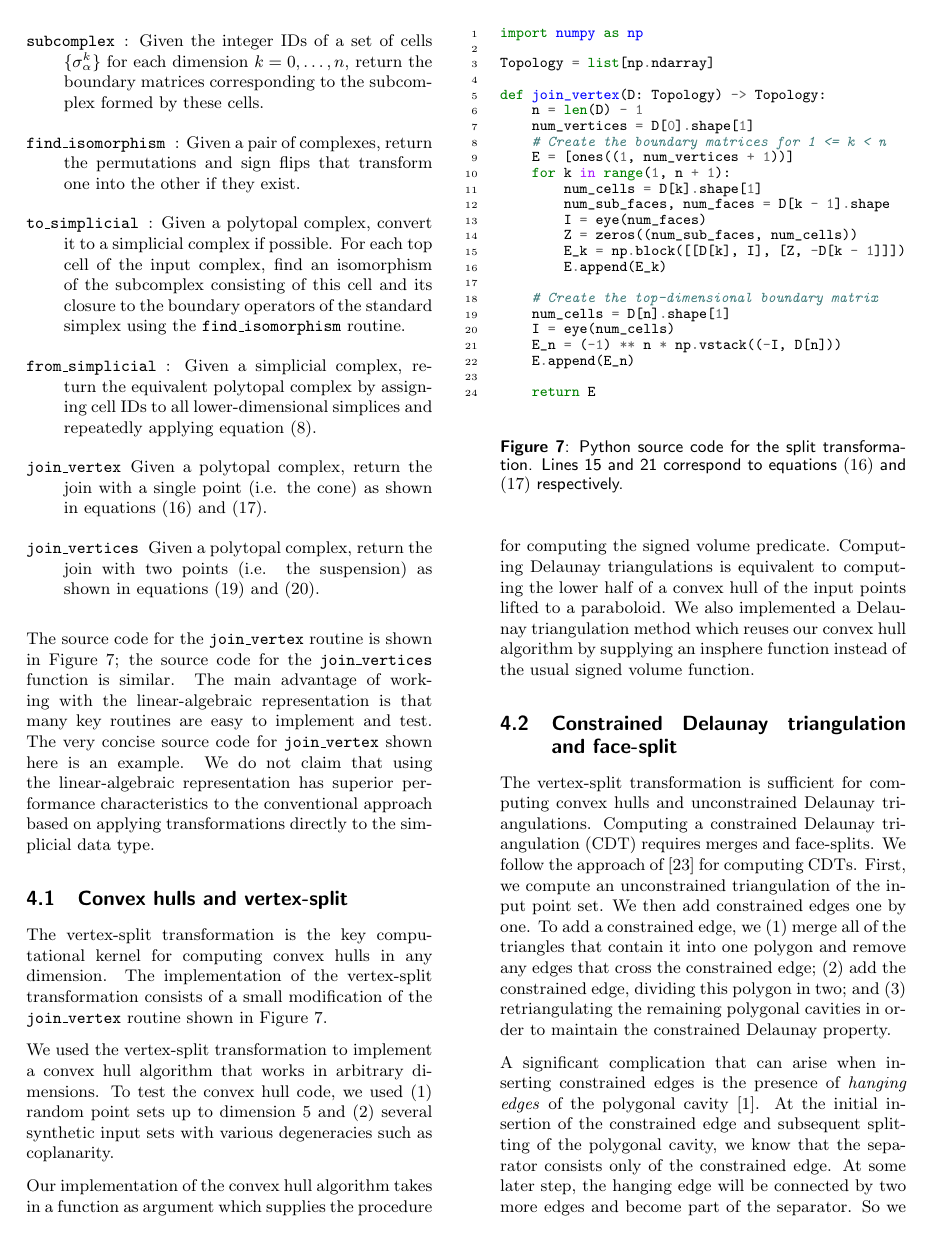
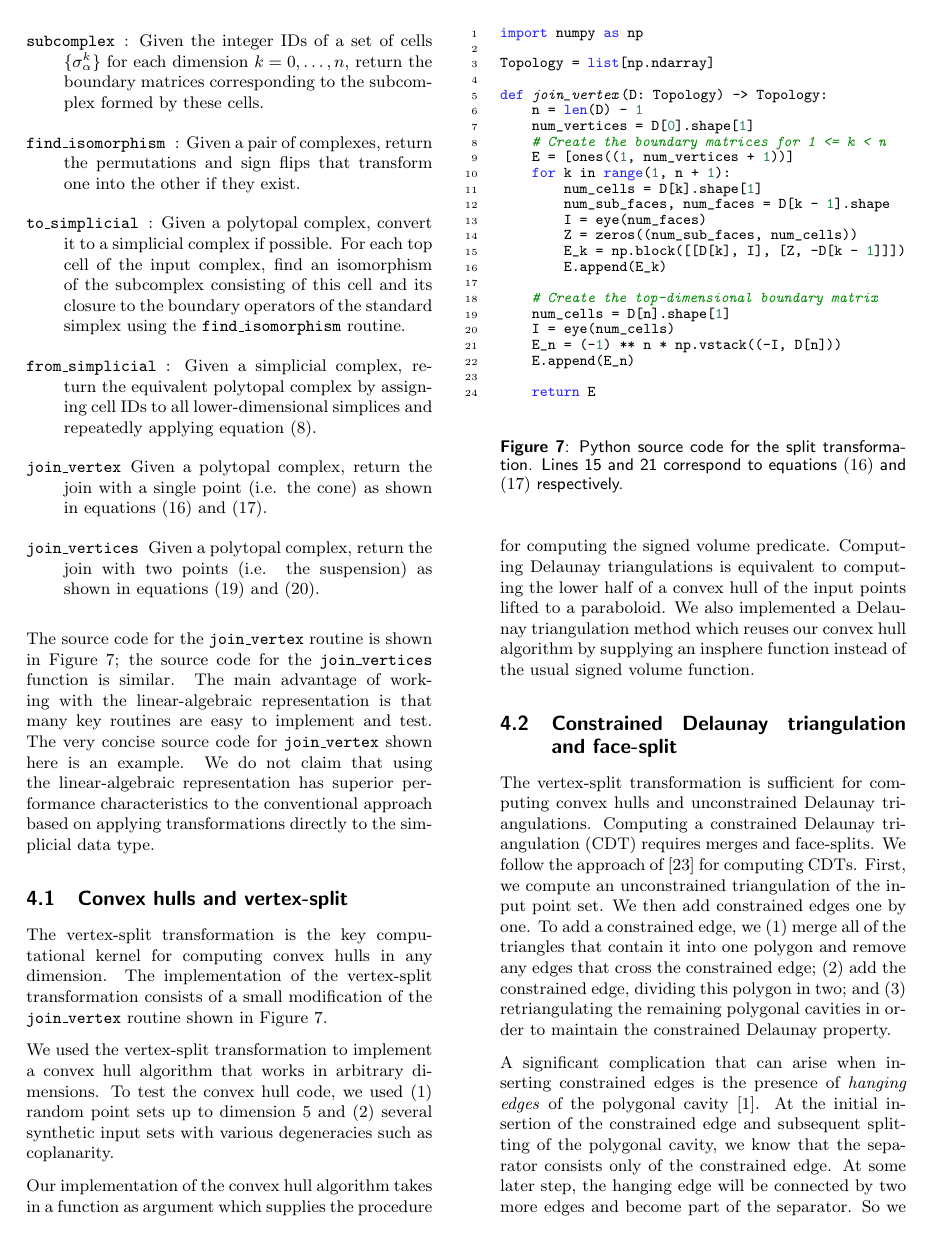
Before and after one commit to topomesh/chain-complexes-2025, a LaTeX document (chain-complexes.tex): page 9 of 12. Compiled offline with pdfLaTeX.

Commit message:
Less hideous code highlighting

```diff
--- a/chain-complexes.tex
+++ b/chain-complexes.tex
@@ -7,6 +7,7 @@
 \usepackage{amsmath}
 \usepackage{mathrsfs}  % for \mathscr
 \usepackage{minted}    % for including source code
+\usemintedstyle{sas}
 \usepackage{tikz}
 \usetikzlibrary{decorations.markings}
 
```
